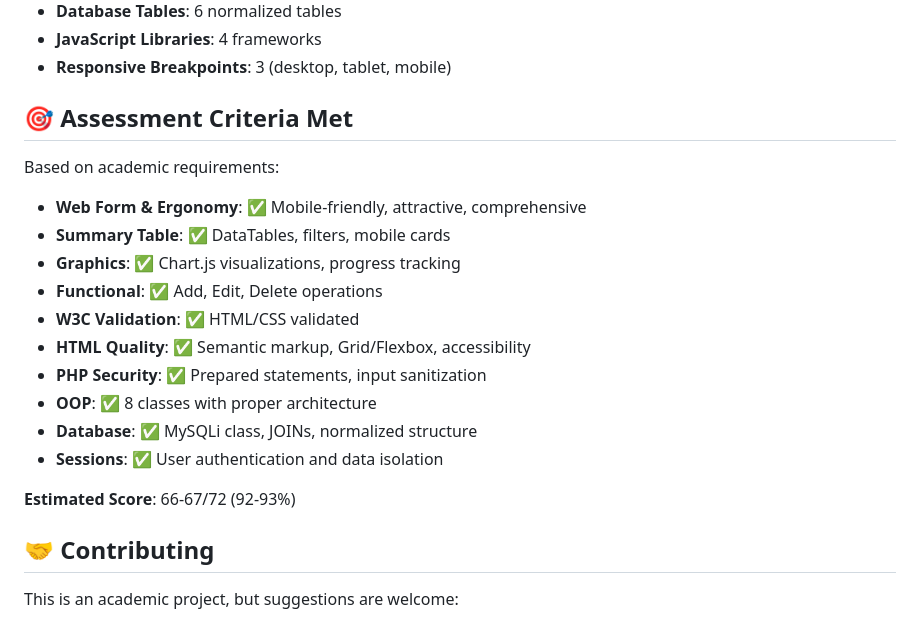
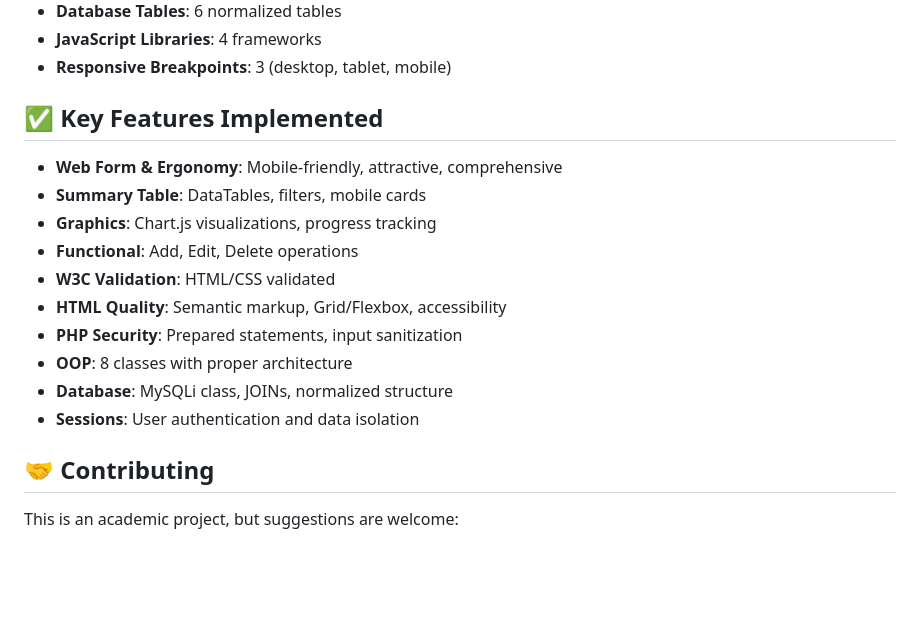
Before and after one commit to nadir2609/Driving-Experience, a Markdown page: README.md, the part around the change. GitHub-like rendering; blank space fills up the shorter version.

```diff
--- a/README.md
+++ b/README.md
@@ -220,21 +220,18 @@ See [ALWAYSDATA_DEPLOY.md](ALWAYSDATA_DEPLOY.md) for detailed deployment instruc
 - **JavaScript Libraries**: 4 frameworks
 - **Responsive Breakpoints**: 3 (desktop, tablet, mobile)
 
-## 🎯 Assessment Criteria Met
+## ✅ Key Features Implemented
 
-Based on academic requirements:
-- **Web Form & Ergonomy**: ✅ Mobile-friendly, attractive, comprehensive
-- **Summary Table**: ✅ DataTables, filters, mobile cards
-- **Graphics**: ✅ Chart.js visualizations, progress tracking
-- **Functional**: ✅ Add, Edit, Delete operations
-- **W3C Validation**: ✅ HTML/CSS validated
-- **HTML Quality**: ✅ Semantic markup, Grid/Flexbox, accessibility
-- **PHP Security**: ✅ Prepared statements, input sanitization
-- **OOP**: ✅ 8 classes with proper architecture
-- **Database**: ✅ MySQLi class, JOINs, normalized structure
-- **Sessions**: ✅ User authentication and data isolation
-
-**Estimated Score**: 66-67/72 (92-93%)
+- **Web Form & Ergonomy**: Mobile-friendly, attractive, comprehensive
+- **Summary Table**: DataTables, filters, mobile cards
+- **Graphics**: Chart.js visualizations, progress tracking
+- **Functional**: Add, Edit, Delete operations
+- **W3C Validation**: HTML/CSS validated
+- **HTML Quality**: Semantic markup, Grid/Flexbox, accessibility
+- **PHP Security**: Prepared statements, input sanitization
+- **OOP**: 8 classes with proper architecture
+- **Database**: MySQLi class, JOINs, normalized structure
+- **Sessions**: User authentication and data isolation
 
 ## 🤝 Contributing
 
```
Also changed, not shown: docs/OOP_IMPLEMENTATION.md (+4 -6 lines), docs/USER_AUTHENTICATION.md (+5 -7 lines).
